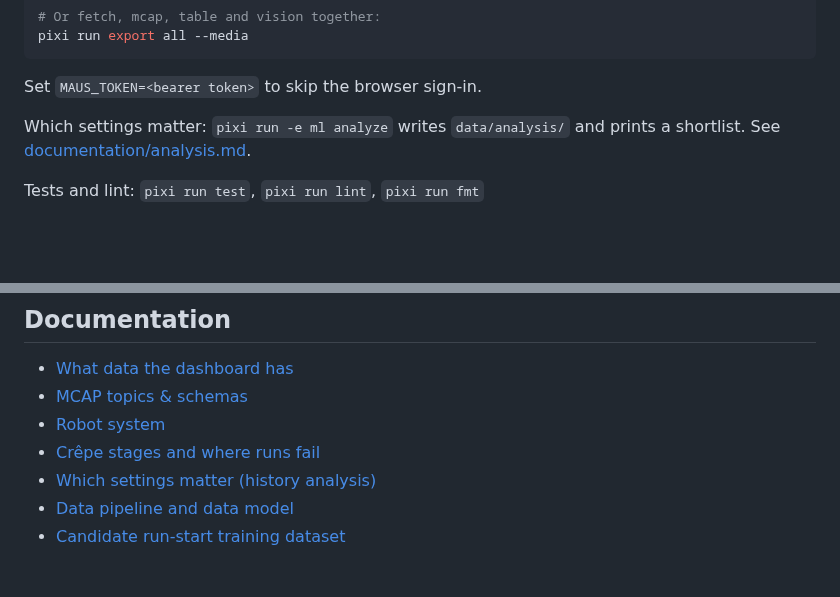
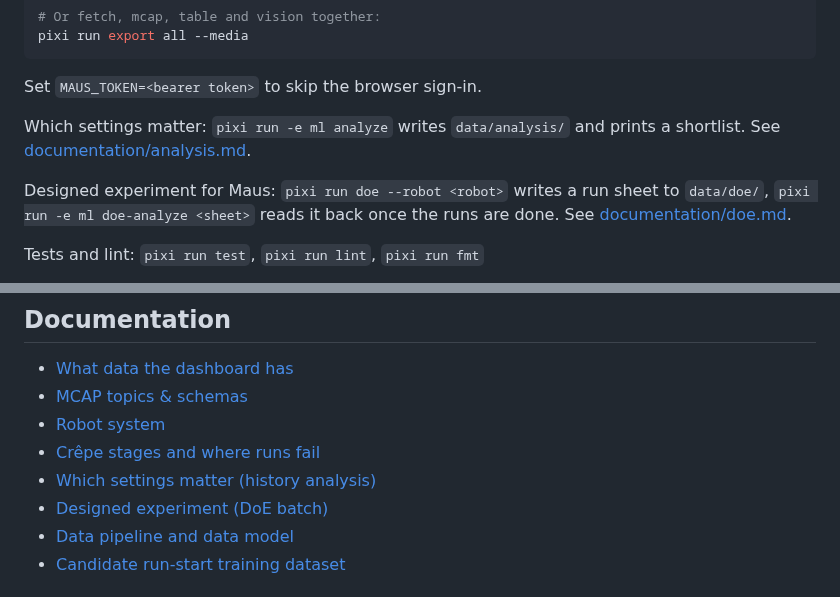
Before and after one commit to leonardoAB1/maus-crepe-insights, a Markdown page: readme.md, 2 parts joined by grey strips. Drawn GitHub-style; blank space fills up the shorter version.

Commit message:
docs: describe the doe batch, run sheet and analysis

```diff
--- a/readme.md
+++ b/readme.md
@@ -190,6 +190,10 @@ Set `MAUS_TOKEN=<bearer token>` to skip the browser sign-in.
 Which settings matter: `pixi run -e ml analyze` writes `data/analysis/` and prints a shortlist.
 See [documentation/analysis.md](documentation/analysis.md).
 
+Designed experiment for Maus: `pixi run doe --robot <robot>` writes a run sheet to `data/doe/`,
+`pixi run -e ml doe-analyze <sheet>` reads it back once the runs are done.
+See [documentation/doe.md](documentation/doe.md).
+
 Tests and lint: `pixi run test`, `pixi run lint`, `pixi run fmt`
 
 **VS Code.** Run `pixi install -e ml` in `code/`, open the repo folder (or a worktree folder) and
@@ -213,6 +217,7 @@ Workflow, code style and agent rules: see [AGENTS.md](AGENTS.md).
 - [Robot system](documentation/system.md)
 - [Crêpe stages and where runs fail](documentation/crepe-stages.md)
 - [Which settings matter (history analysis)](documentation/analysis.md)
+- [Designed experiment (DoE batch)](documentation/doe.md)
 - [Data pipeline and data model](documentation/pipeline.md)
 - [Candidate run-start training dataset](documentation/training-dataset.md)
 
```
Also changed, not shown: documentation/analysis.md (+1 -1 lines), documentation/doe.md (added, +106 -0 lines).
